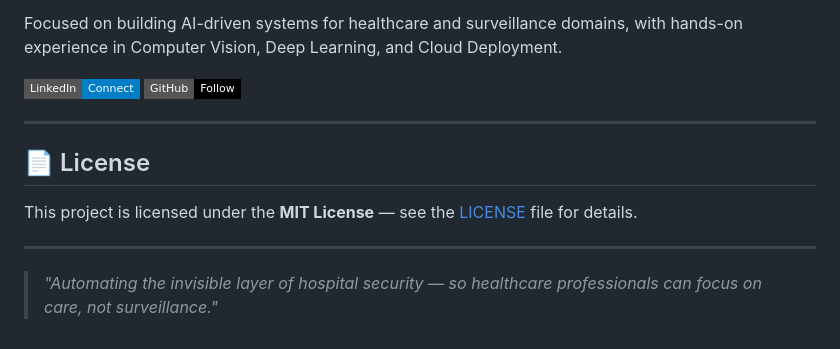
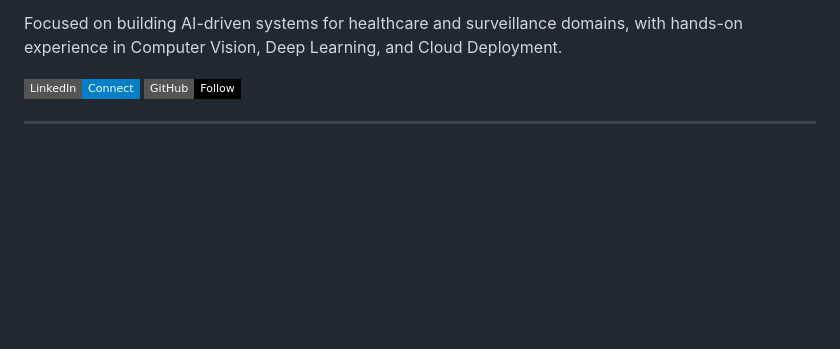
Before and after one commit to SrivastavSudiksha/smart-icu-surveillance, a Markdown page: README.md, the part around the change. Drawn GitHub-style; badges without logos; blank space fills up the shorter version.

Commit message:
Update README.md
Removed license section and related quote from README.

```diff
--- a/README.md
+++ b/README.md
@@ -195,11 +195,3 @@ Focused on building AI-driven systems for healthcare and surveillance domains, w
 [![GitHub](https://img.shields.io/badge/GitHub-Follow-black?style=flat-square&logo=github)](https://github.com/SrivastavSudiksha)
 
 ---
-
-## 📄 License
-
-This project is licensed under the **MIT License** — see the [LICENSE](LICENSE) file for details.
-
----
-
-> *"Automating the invisible layer of hospital security — so healthcare professionals can focus on care, not surveillance."*
```
